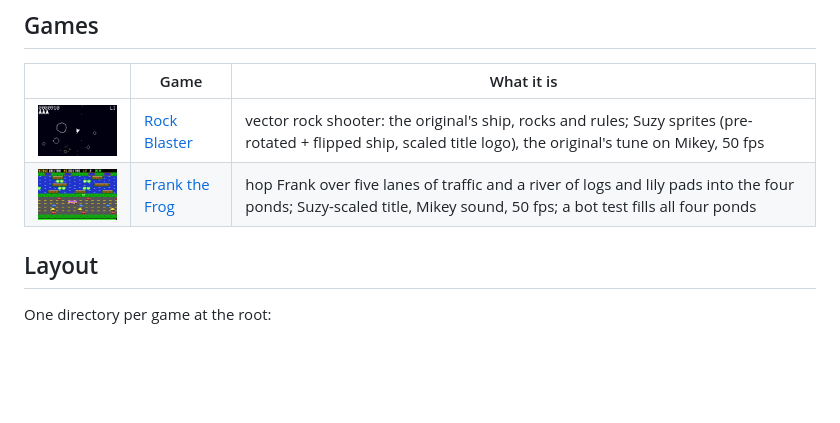
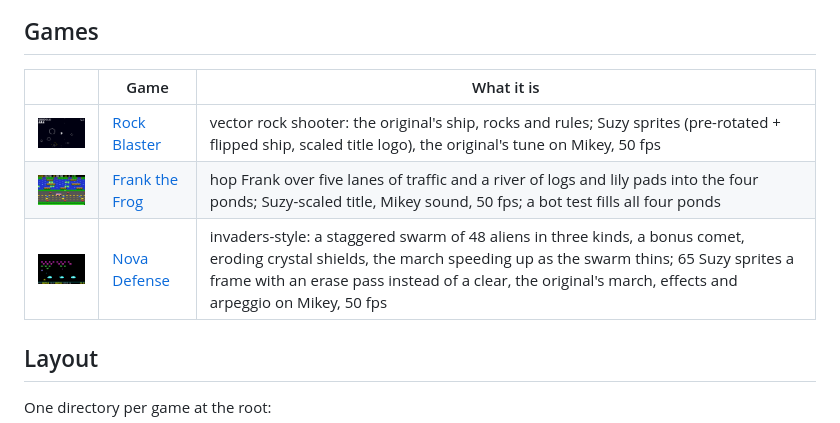
Before and after one commit to geekychris/lynx_games, a Markdown page: README.md, the part around the change. GitHub-like rendering; pictures changed too: nova_defense/images/nova_defense.png (added); blank space fills up the shorter version.

```diff
--- a/README.md
+++ b/README.md
@@ -22,6 +22,7 @@ git clone --recurse-submodules https://github.com/geekychris/lynxdev && cd lynxd
 |---|---|---|
 | <img src="rock_blaster/images/rock_blaster.png" width="160" alt="Rock Blaster"> | [Rock Blaster](rock_blaster) | vector rock shooter: the original's ship, rocks and rules; Suzy sprites (pre-rotated + flipped ship, scaled title logo), the original's tune on Mikey, 50 fps |
 | <img src="frank_the_frog/images/frank_the_frog.png" width="160" alt="Frank the Frog"> | [Frank the Frog](frank_the_frog) | hop Frank over five lanes of traffic and a river of logs and lily pads into the four ponds; Suzy-scaled title, Mikey sound, 50 fps; a bot test fills all four ponds |
+| <img src="nova_defense/images/nova_defense.png" width="160" alt="Nova Defense"> | [Nova Defense](nova_defense) | invaders-style: a staggered swarm of 48 aliens in three kinds, a bonus comet, eroding crystal shields, the march speeding up as the swarm thins; 65 Suzy sprites a frame with an erase pass instead of a clear, the original's march, effects and arpeggio on Mikey, 50 fps |
 
 ## Layout
 
```
Also changed, not shown: nova_defense/README.md (added, +135 -0 lines), nova_defense/images/nova_defense.gif (added), nova_defense/images/nova_defense_title.png (added), 9 other files.
